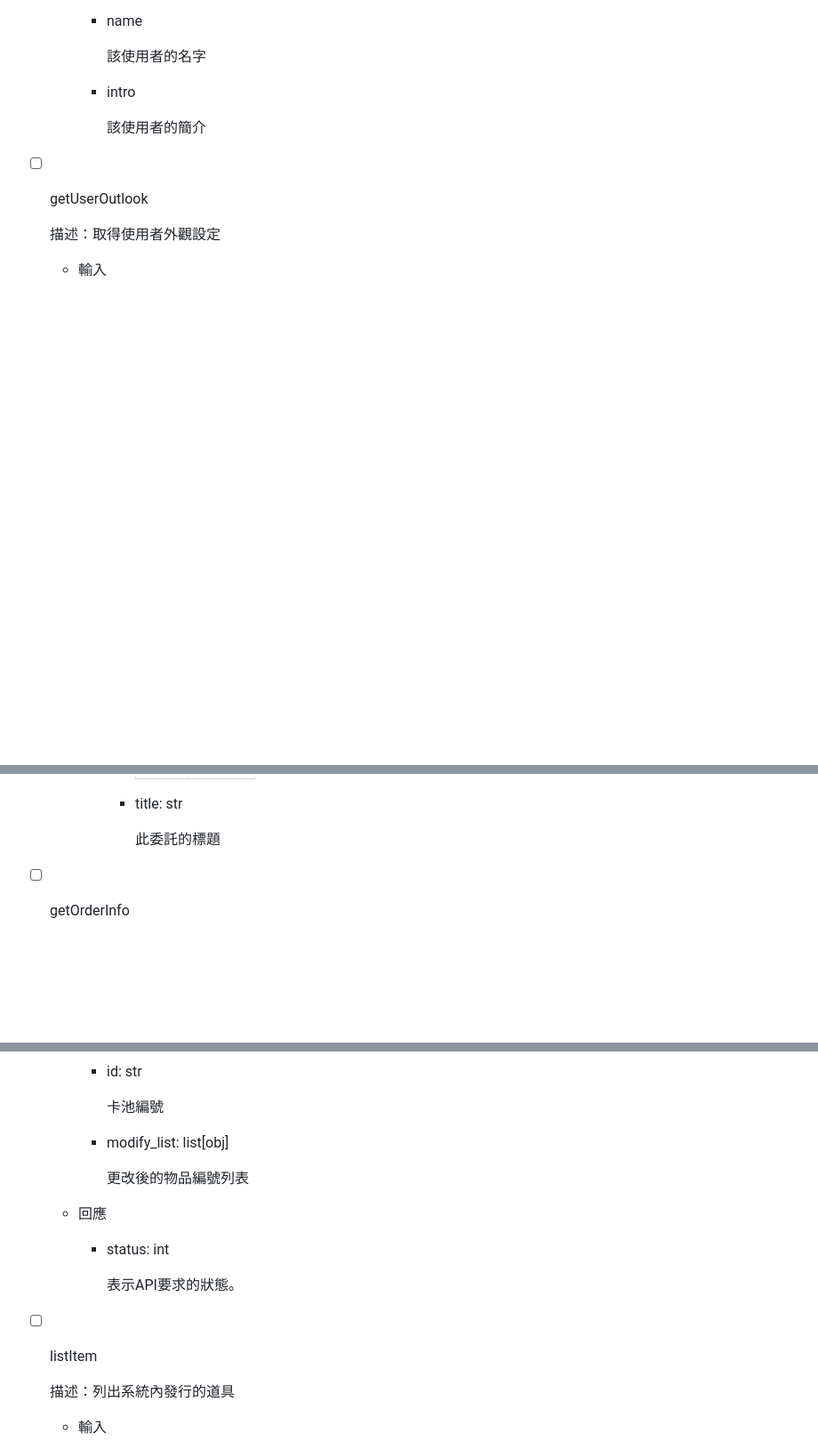
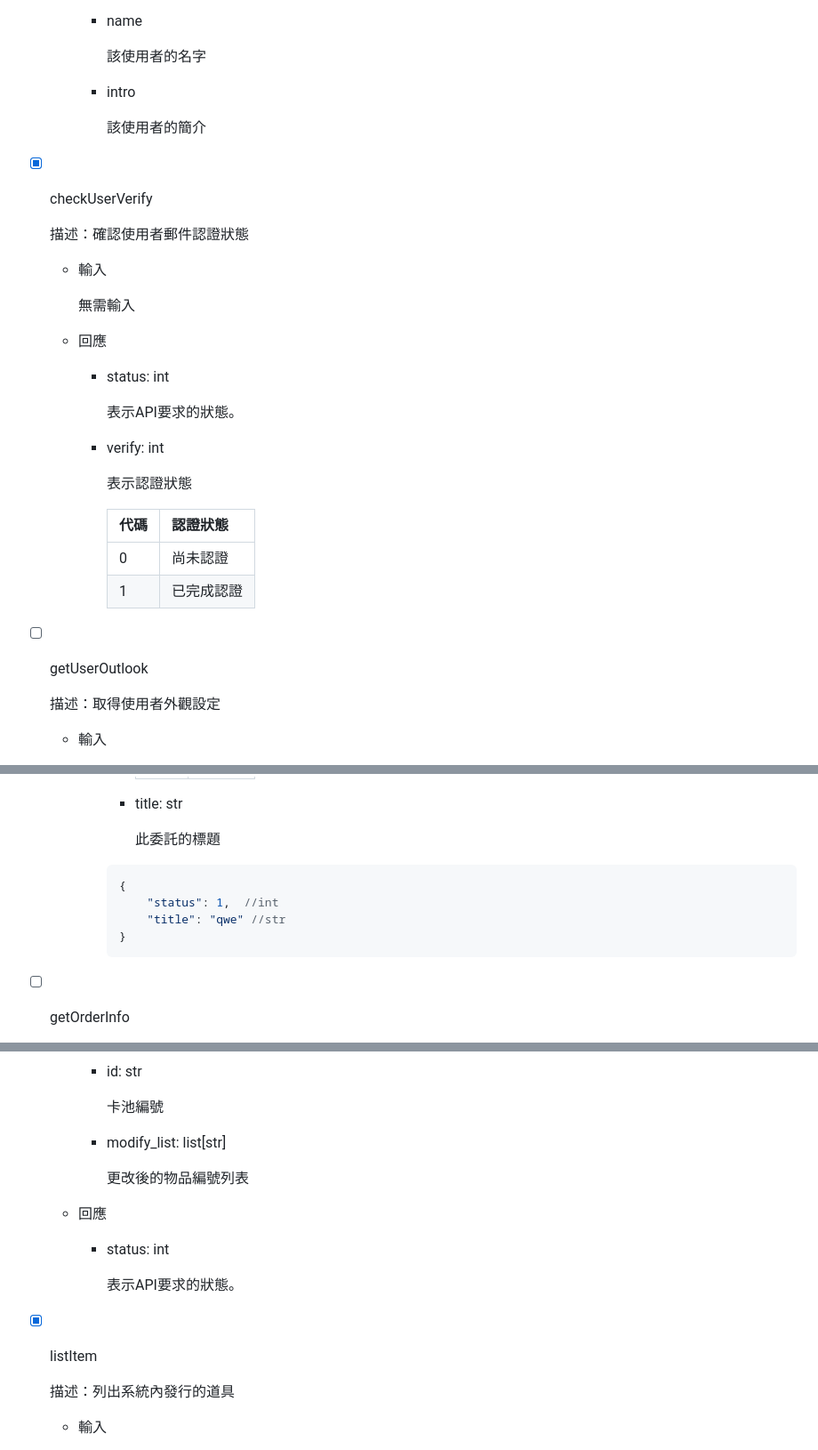
Before and after one commit to Ponywen0819/bocounty, a Markdown page: api_doc/README.md, 3 parts joined by grey strips. Shown at 89% size. Rendered like a GitHub page; blank space fills up the shorter version.

````diff
--- a/api_doc/README.md
+++ b/api_doc/README.md
@@ -84,6 +82,27 @@
 
             該使用者的簡介
 
+- [x]  checkUserVerify
+
+    描述：確認使用者郵件認證狀態
+
+    - 輸入
+
+        無需輸入
+
+    - 回應
+        - status: int
+
+            表示API要求的狀態。
+
+        - verify: int
+
+            表示認證狀態
+
+            | 代碼 | 認證狀態 |
+            | --- | --- |
+            | 0 | 尚未認證 |
+            | 1 | 已完成認證 |
 - [ ]  getUserOutlook
 
     描述：取得使用者外觀設定
@@ -293,6 +308,14 @@
             - title: str
 
                 此委託的標題
+
+
+            ```json
+            {
+            	"status": 1,  //int
+            	"title": "qwe" //str
+            }
+            ```
 
 - [ ]  getOrderInfo
 
@@ -506,7 +596,7 @@
 
             卡池編號
 
-        - modify_list: list[obj]
+        - modify_list: list[str]
 
             更改後的物品編號列表
 
@@ -515,7 +605,7 @@
 
             表示API要求的狀態。
 
-- [ ]  listItem
+- [x]  listItem
 
     描述：列出系統內發行的道具
 
````
Also changed, not shown: other parts of api_doc/README.md (+110 -18 lines).
